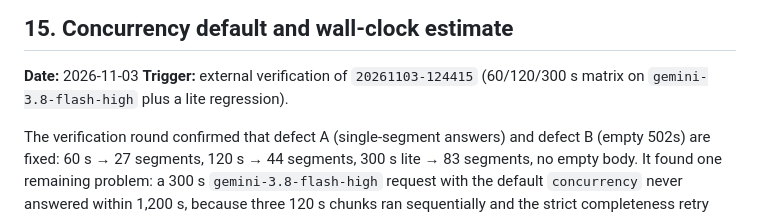
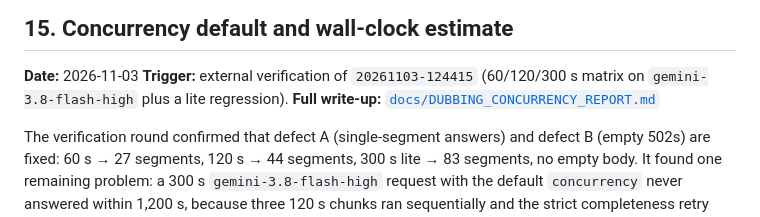
Before and after one commit to RosielReaksa/geminirouter, a Markdown page: docs/DUBBING_CHANGELOG.md, the part around the change. Drawn GitHub-style.

```diff
--- a/docs/DUBBING_CHANGELOG.md
+++ b/docs/DUBBING_CHANGELOG.md
@@ -485,6 +485,7 @@ note, bridge restarted clean (`NRestarts=0`). Earlier frontend-only deploy:
 **Date:** 2026-11-03
 **Trigger:** external verification of `20261103-124415` (60/120/300 s matrix on
 `gemini-3.8-flash-high` plus a lite regression).
+**Full write-up:** [`docs/DUBBING_CONCURRENCY_REPORT.md`](./DUBBING_CONCURRENCY_REPORT.md)
 
 The verification round confirmed that defect A (single-segment answers) and
 defect B (empty 502s) are fixed: 60 s → 27 segments, 120 s → 44 segments, 300 s
```
Also changed, not shown: docs/DUBBING_CONCURRENCY_REPORT.md (added, +390 -0 lines), docs/DUBBING_FIX_REPORT.md (+2 -0 lines).
